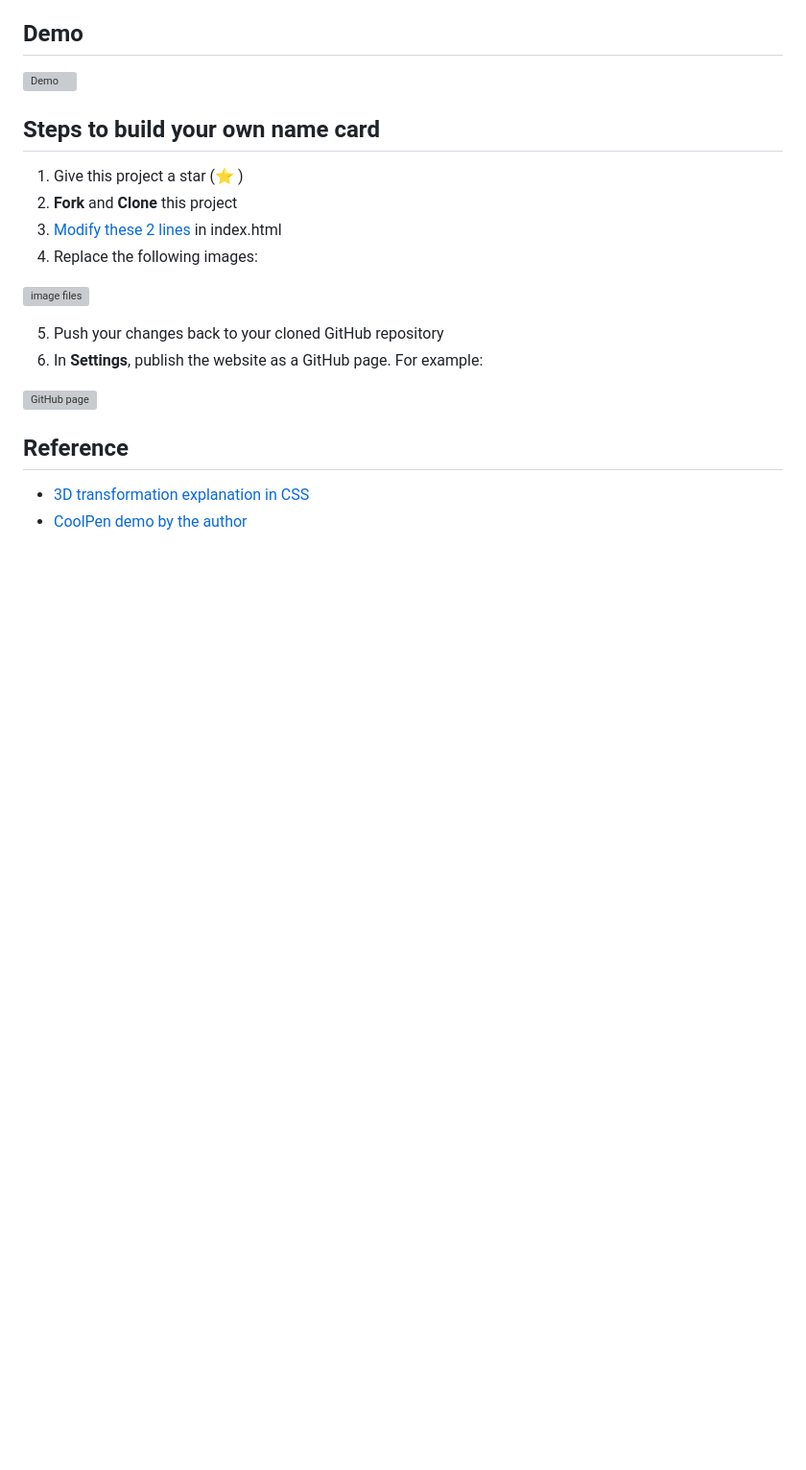
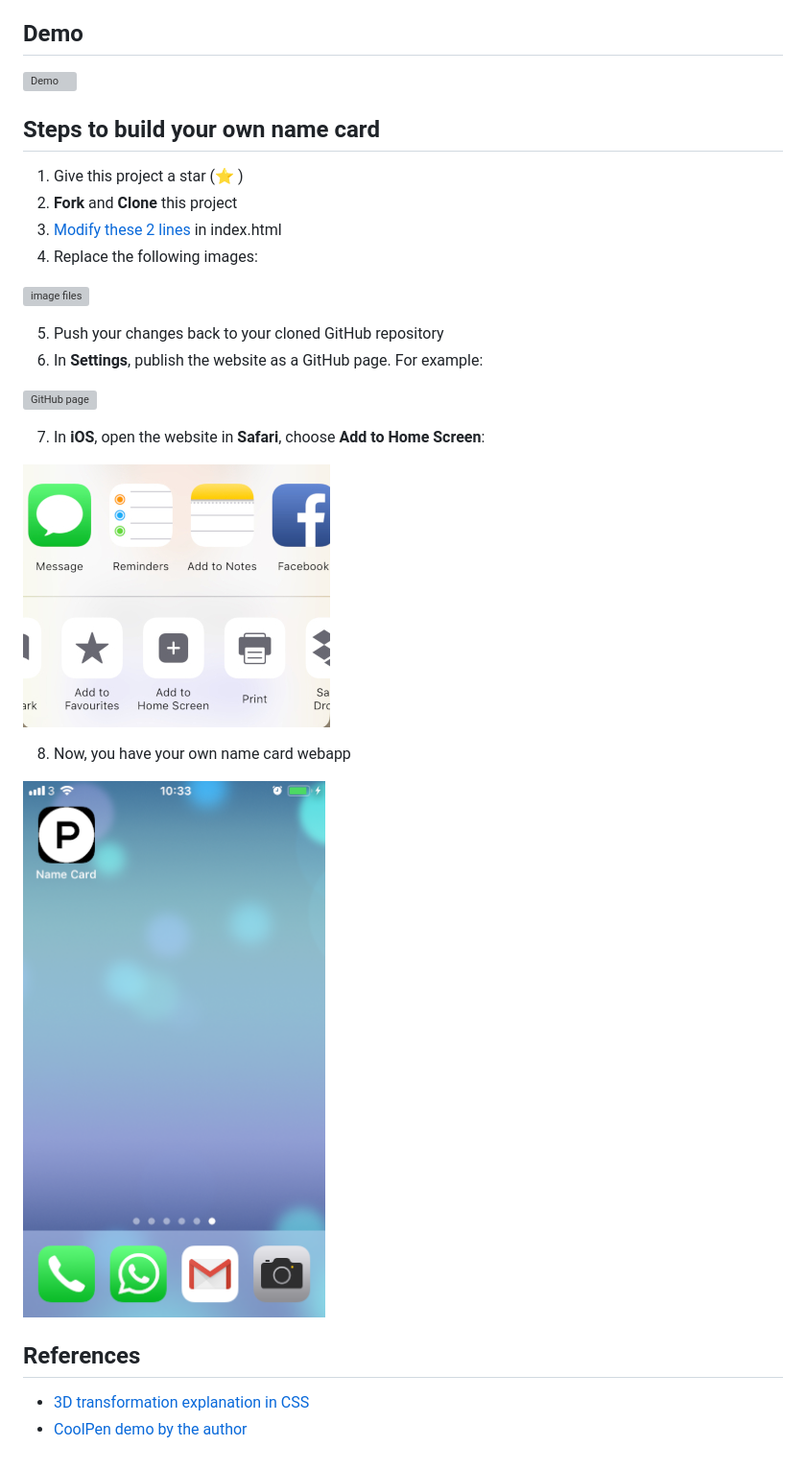
Before and after one commit to hkpeterpeter/my-name-card, a Markdown page: README.md, the part around the change. Shown: that part at 96% size. Drawn GitHub-style; pictures changed too: screenshots/add_to_homescreen.jpg (added), screenshots/your_name_card_webapp.png (added); blank space fills up the shorter version; grey boxes are pictures that could not be loaded.

Commit message:
Refine readme

```diff
--- a/README.md
+++ b/README.md
@@ -19,8 +19,16 @@ My digital name card: [https://hkpeterpeter.github.io/my-name-card/](https://hkp
 
 ![GitHub page](screenshots/publish_github_page.png)
 
+7. In **iOS**, open the website in **Safari**, choose **Add to Home Screen**:
 
-## Reference
+![Add to Home Screen](screenshots/add_to_homescreen.jpg)
+
+8. Now, you have your own name card webapp
+
+![Your namecard webapp](screenshots/your_name_card_webapp.png)
+
+
+## References
 
 - [3D transformation explanation in CSS](https://3dtransforms.desandro.com/)
 - [CoolPen demo by the author](https://codepen.io/desandro/pen/KRWjzm)
```
Also changed, not shown: 1 other file.
